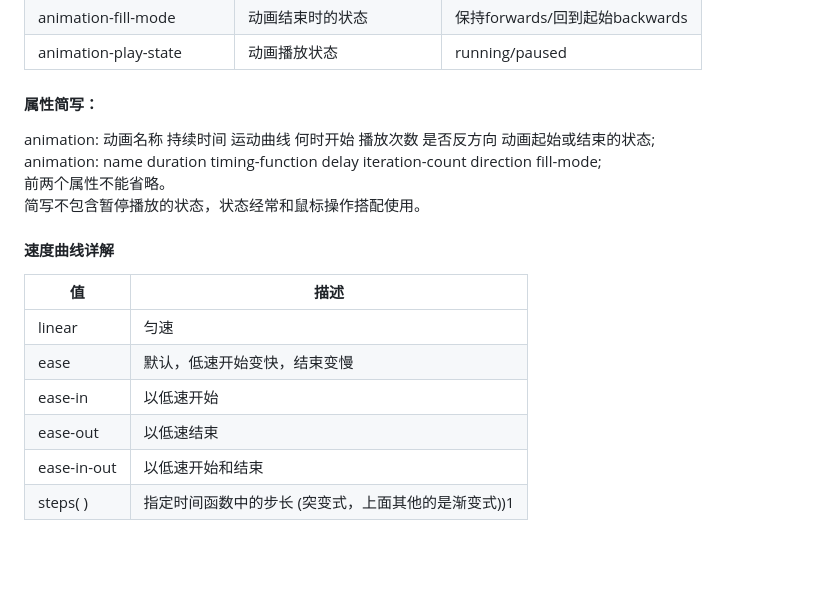
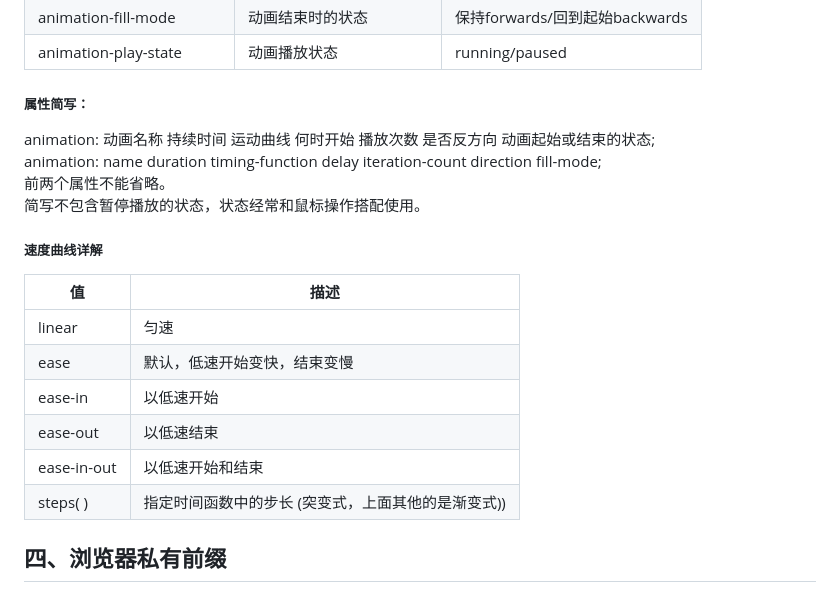
Before and after one commit to a651092254/HTML, a Markdown page: HTNL5和CSS3增加内容.md, the part around one of its changes. GitHub-like rendering; blank space fills up the shorter version.

```diff
--- a/HTNL5和CSS3增加内容.md
+++ b/HTNL5和CSS3增加内容.md
@@ -155,12 +249,12 @@ animation-direction|动画在下一周期播放的方向|normal/alternate
 animation-fill-mode|动画结束时的状态|保持forwards/回到起始backwards
 animation-play-state|动画播放状态|running/paused
 
-#### 属性简写：
+##### 属性简写：
 animation: 动画名称 持续时间 运动曲线 何时开始 播放次数 是否反方向 动画起始或结束的状态;
 animation: name duration timing-function delay iteration-count direction fill-mode;
 前两个属性不能省略。
 简写不包含暂停播放的状态，状态经常和鼠标操作搭配使用。
-#### 速度曲线详解
+##### 速度曲线详解
 值|描述
 --|--
 linear|匀速
@@ -168,4 +262,5 @@ ease|默认，低速开始变快，结束变慢
 ease-in|以低速开始
 ease-out|以低速结束
 ease-in-out|以低速开始和结束
-steps( )|指定时间函数中的步长 (突变式，上面其他的是渐变式))1
+steps( )|指定时间函数中的步长 (突变式，上面其他的是渐变式))
+## 四、浏览器私有前缀
```
Also changed, not shown: other parts of HTNL5和CSS3增加内容.md (+113 -19 lines), img/autofocus.gif (added), img/placeholder属性.png (added), img/required属性.png (added), img/属性选择器.png (added), 1 other file.
